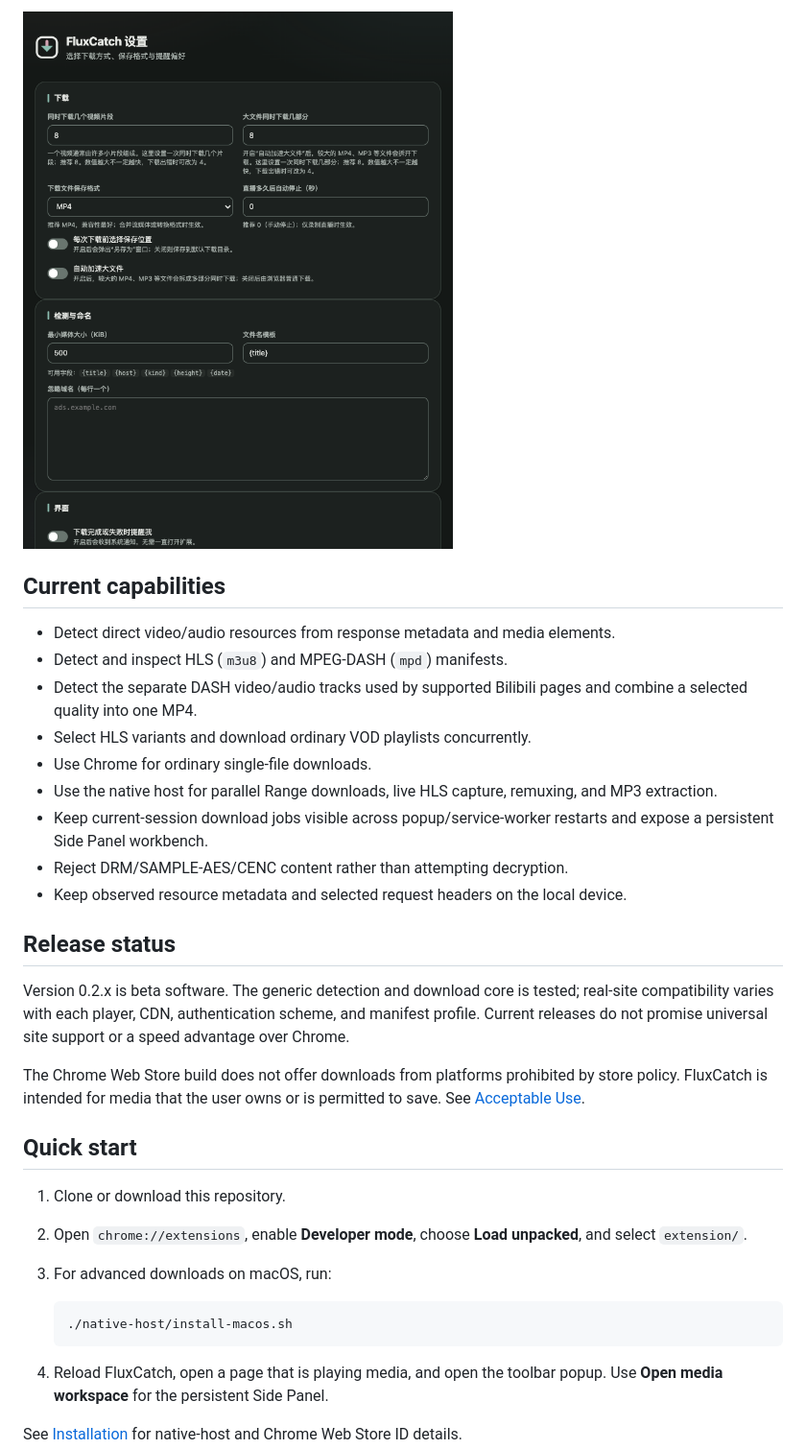
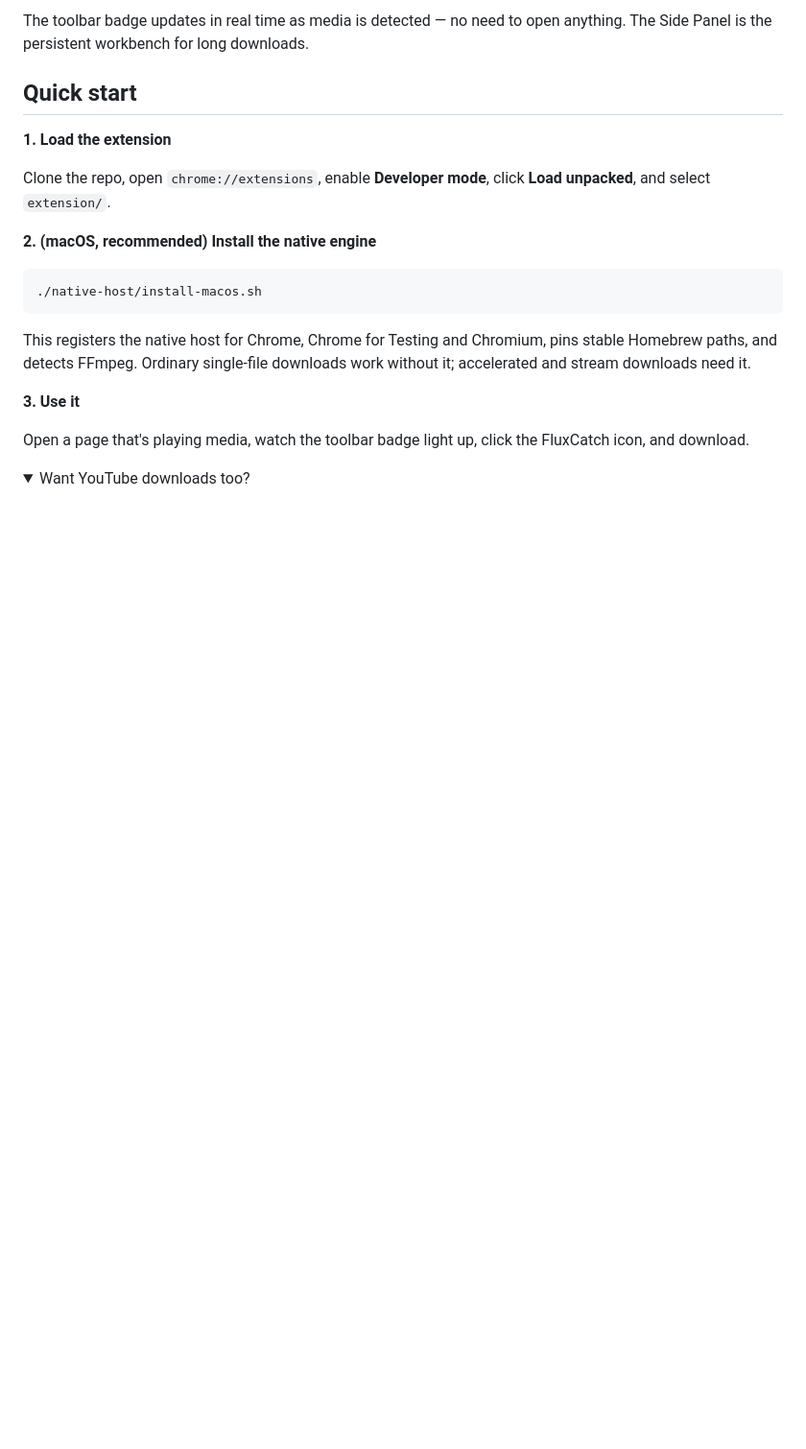
Before and after one commit to Blanchot-Alice/fluxcatch, a Markdown page: README.md, the part around one of its changes. Shown at 96% size. GitHub-like rendering; pictures changed too: docs/assets/options.png; folded sections open; blank space fills up the shorter version.

````diff
--- a/README.md
+++ b/README.md
@@ -10,34 +60,29 @@ FluxCatch is a local-first Manifest V3 Chrome extension that detects media resou
 
-![FluxCatch settings](docs/assets/options.png)
-
-## Current capabilities
-
-- Detect direct video/audio resources from response metadata and media elements.
-- Detect and inspect HLS (`m3u8`) and MPEG-DASH (`mpd`) manifests.
-- Detect the separate DASH video/audio tracks used by supported Bilibili pages and combine a selected quality into one MP4.
-- Select HLS variants and download ordinary VOD playlists concurrently.
-- Use Chrome for ordinary single-file downloads.
-- Use the native host for parallel Range downloads, live HLS capture, remuxing, and MP3 extraction.
-- Keep current-session download jobs visible across popup/service-worker restarts and expose a persistent Side Panel workbench.
-- Reject DRM/SAMPLE-AES/CENC content rather than attempting decryption.
-- Keep observed resource metadata and selected request headers on the local device.
-
-## Release status
-
-Version 0.2.x is beta software. The generic detection and download core is tested; real-site compatibility varies with each player, CDN, authentication scheme, and manifest profile. Current releases do not promise universal site support or a speed advantage over Chrome.
-
-The Chrome Web Store build does not offer downloads from platforms prohibited by store policy. FluxCatch is intended for media that the user owns or is permitted to save. See [Acceptable Use](ACCEPTABLE_USE.md).
+The toolbar badge updates in real time as media is detected — no need to open
+anything. The Side Panel is the persistent workbench for long downloads.
 
 ## Quick start
 
-1. Clone or download this repository.
-2. Open `chrome://extensions`, enable **Developer mode**, choose **Load unpacked**, and select `extension/`.
-3. For advanced downloads on macOS, run:
+**1. Load the extension**
 
-   ```bash
-   ./native-host/install-macos.sh
-   ```
+Clone the repo, open `chrome://extensions`, enable **Developer mode**, click
+**Load unpacked**, and select `extension/`.
 
-4. Reload FluxCatch, open a page that is playing media, and open the toolbar popup. Use **Open media workspace** for the persistent Side Panel.
+**2. (macOS, recommended) Install the native engine**
 
-See [Installation](docs/INSTALL.md) for native-host and Chrome Web Store ID details.
+```bash
+./native-host/install-macos.sh
+```
+
+This registers the native host for Chrome, Chrome for Testing and Chromium,
+pins stable Homebrew paths, and detects FFmpeg. Ordinary single-file downloads
+work without it; accelerated and stream downloads need it.
+
+**3. Use it**
+
+Open a page that's playing media, watch the toolbar badge light up, click the
+FluxCatch icon, and download.
+
+<details>
+<summary>Want YouTube downloads too?</summary>
+
````
Also changed, not shown: other parts of README.md (+93 -19 lines), docs/assets/hls-download-dialog.png (added), docs/assets/icon.png (added), docs/assets/popup.png, 1 other file.
